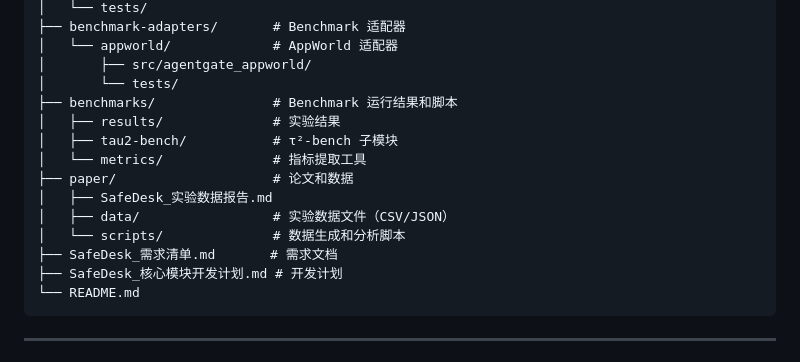
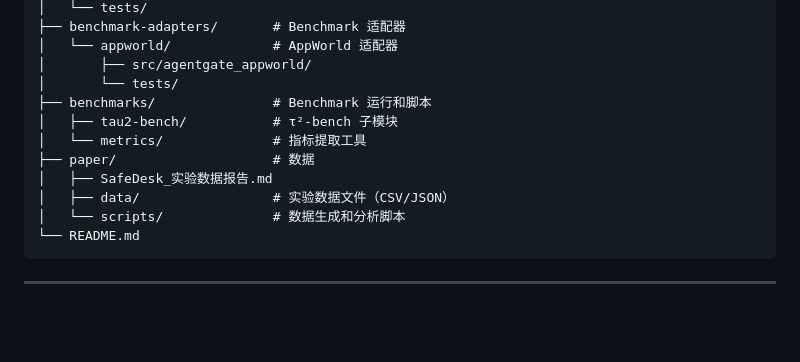
Before and after one commit to zqllllll/SafeDesk, a Markdown page: README.md, the part around the change. Drawn GitHub-style; blank space fills up the shorter version.

````diff
--- a/README.md
+++ b/README.md
@@ -189,16 +189,13 @@ SafeDesk/
 │   └── appworld/             # AppWorld 适配器
 │       ├── src/agentgate_appworld/
 │       └── tests/
-├── benchmarks/               # Benchmark 运行结果和脚本
-│   ├── results/              # 实验结果
+├── benchmarks/               # Benchmark 运行和脚本
 │   ├── tau2-bench/           # τ²-bench 子模块
 │   └── metrics/              # 指标提取工具
-├── paper/                    # 论文和数据
+├── paper/                    # 数据
 │   ├── SafeDesk_实验数据报告.md
 │   ├── data/                 # 实验数据文件（CSV/JSON）
 │   └── scripts/              # 数据生成和分析脚本
-├── SafeDesk_需求清单.md       # 需求文档
-├── SafeDesk_核心模块开发计划.md # 开发计划
 └── README.md
 ```
 
````
